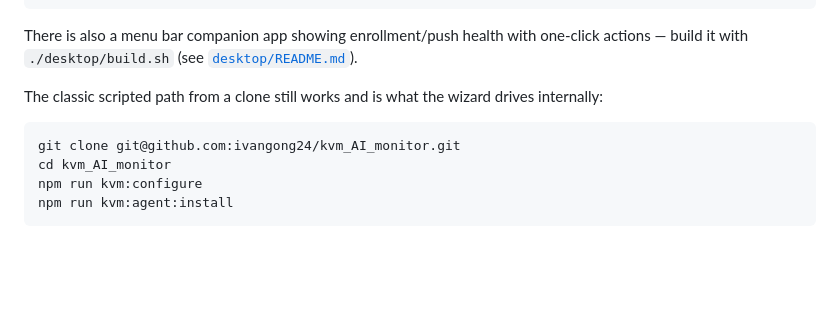
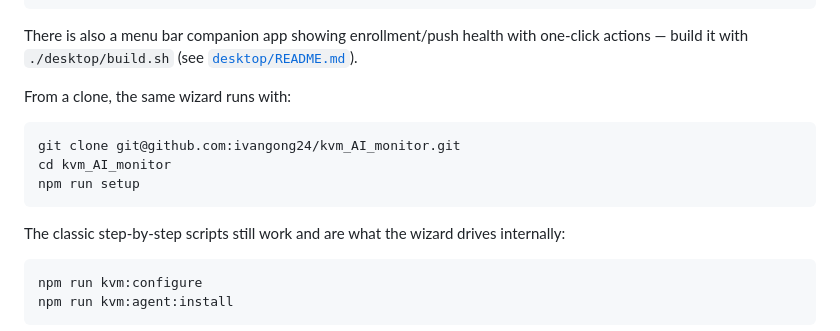
Before and after one commit to ivangong24/kvm_AI_monitor, a Markdown page: README.md, the part around the change. Rendered like a GitHub page; blank space fills up the shorter version.

Commit message:
Document npm run setup as the wizard entry point from a clone
Co-Authored-By: Claude Fable 5 <noreply@anthropic.com>

````diff
--- a/README.md
+++ b/README.md
@@ -61,11 +61,17 @@ kvm-ai-monitor
 There is also a menu bar companion app showing enrollment/push health with one-click actions —
 build it with `./desktop/build.sh` (see [`desktop/README.md`](desktop/README.md)).
 
-The classic scripted path from a clone still works and is what the wizard drives internally:
+From a clone, the same wizard runs with:
 
 ```bash
 git clone git@github.com:ivangong24/kvm_AI_monitor.git
 cd kvm_AI_monitor
+npm run setup
+```
+
+The classic step-by-step scripts still work and are what the wizard drives internally:
+
+```bash
 npm run kvm:configure
 npm run kvm:agent:install
 ```
````
